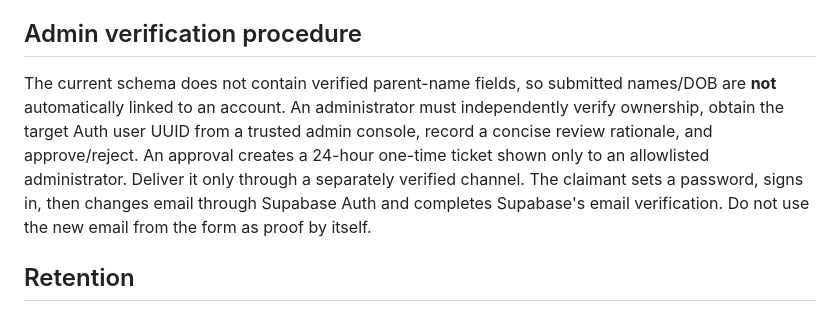
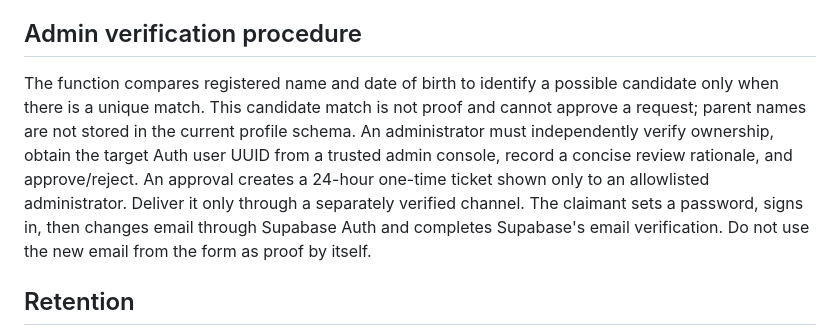
Before and after one commit to computerprachi-alt/computerprachi, a Markdown page: supabase/ACCOUNT_RECOVERY_SETUP.md, the part around the change. GitHub-like rendering.

Commit message:
Clarify candidate matching and administrator verification

```diff
--- a/supabase/ACCOUNT_RECOVERY_SETUP.md
+++ b/supabase/ACCOUNT_RECOVERY_SETUP.md
@@ -19,7 +19,7 @@ This branch is a **review-only proposal**. No migration or Edge Function has bee
 6. Run the tests below in staging before considering a production rollout.
 
 ## Admin verification procedure
-The current schema does not contain verified parent-name fields, so submitted names/DOB are **not** automatically linked to an account. An administrator must independently verify ownership, obtain the target Auth user UUID from a trusted admin console, record a concise review rationale, and approve/reject. An approval creates a 24-hour one-time ticket shown only to an allowlisted administrator. Deliver it only through a separately verified channel. The claimant sets a password, signs in, then changes email through Supabase Auth and completes Supabase's email verification. Do not use the new email from the form as proof by itself.
+The function compares registered name and date of birth to identify a possible candidate only when there is a unique match. This candidate match is not proof and cannot approve a request; parent names are not stored in the current profile schema. An administrator must independently verify ownership, obtain the target Auth user UUID from a trusted admin console, record a concise review rationale, and approve/reject. An approval creates a 24-hour one-time ticket shown only to an allowlisted administrator. Deliver it only through a separately verified channel. The claimant sets a password, signs in, then changes email through Supabase Auth and completes Supabase's email verification. Do not use the new email from the form as proof by itself.
 
 ## Retention
 Identity-bearing requests expire after 30 days and are removed by `purge_document_recovery_requests()`; attempts older than 24 hours and expired/used tickets are also purged. Audit entries intentionally omit submitted names, dates of birth, contact addresses and review notes. The cleanup routine must be scheduled and verified operationally.
```
